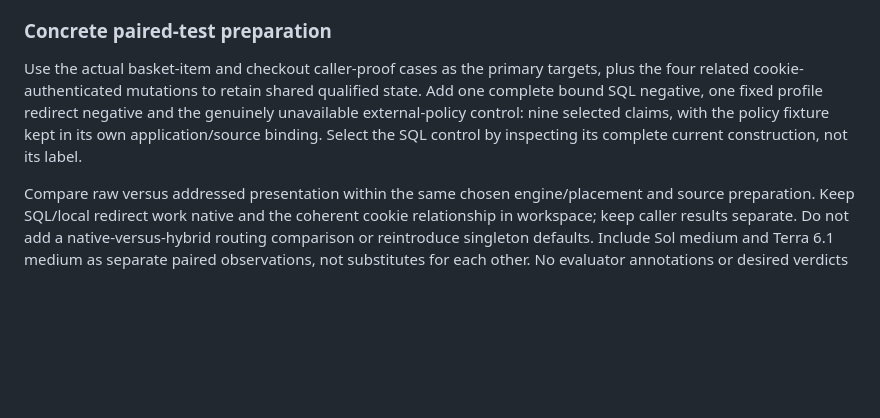
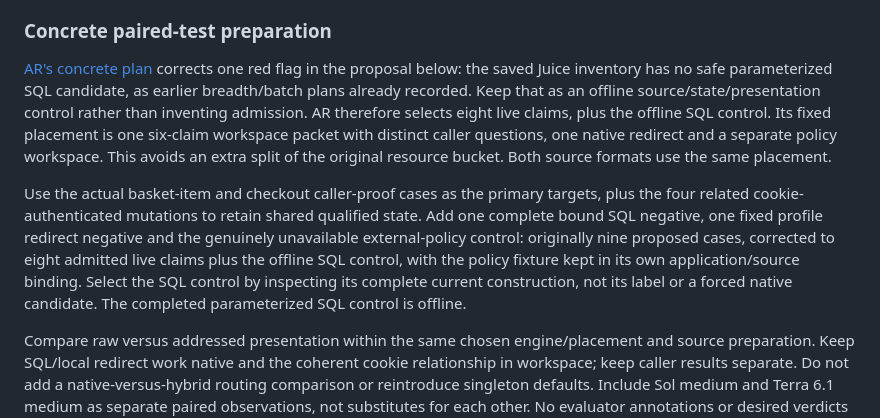
Before and after one commit to meh-security/mehscan, a Markdown page: docs/review-closure-and-evidence-plan.md, the part around the change. Rendered like a GitHub page; blank space fills up the shorter version.

```diff
--- a/docs/review-closure-and-evidence-plan.md
+++ b/docs/review-closure-and-evidence-plan.md
@@ -147,12 +147,23 @@ before expanding source or budgets.
 
 ### Concrete paired-test preparation
 
+[AR's concrete plan](experiments/review-addressed-pair-plan.md) corrects one red
+flag in the proposal below: the saved Juice inventory has no safe parameterized
+SQL candidate, as earlier breadth/batch plans already recorded. Keep that as an
+offline source/state/presentation control rather than inventing admission. AR
+therefore selects eight live claims, plus the offline SQL control. Its fixed
+placement is one six-claim workspace packet with distinct caller questions, one
+native redirect and a separate policy workspace. This avoids an extra split of
+the original resource bucket. Both source formats use the same placement.
+
 Use the actual basket-item and checkout caller-proof cases as the primary targets,
 plus the four related cookie-authenticated mutations to retain shared qualified
 state. Add one complete bound SQL negative, one fixed profile redirect negative
-and the genuinely unavailable external-policy control: nine selected claims,
+and the genuinely unavailable external-policy control: originally nine proposed
+cases, corrected to eight admitted live claims plus the offline SQL control,
 with the policy fixture kept in its own application/source binding. Select the
-SQL control by inspecting its complete current construction, not its label.
+SQL control by inspecting its complete current construction, not its label or a
+forced native candidate. The completed parameterized SQL control is offline.
 
 Compare raw versus addressed presentation within the same chosen engine/placement
 and source preparation. Keep SQL/local redirect work native and the coherent
```
Also changed, not shown: docs/experiments/review-addressed-input-results.md (+6 -1 lines), docs/experiments/review-addressed-pair-plan.md (added, +90 -0 lines).
